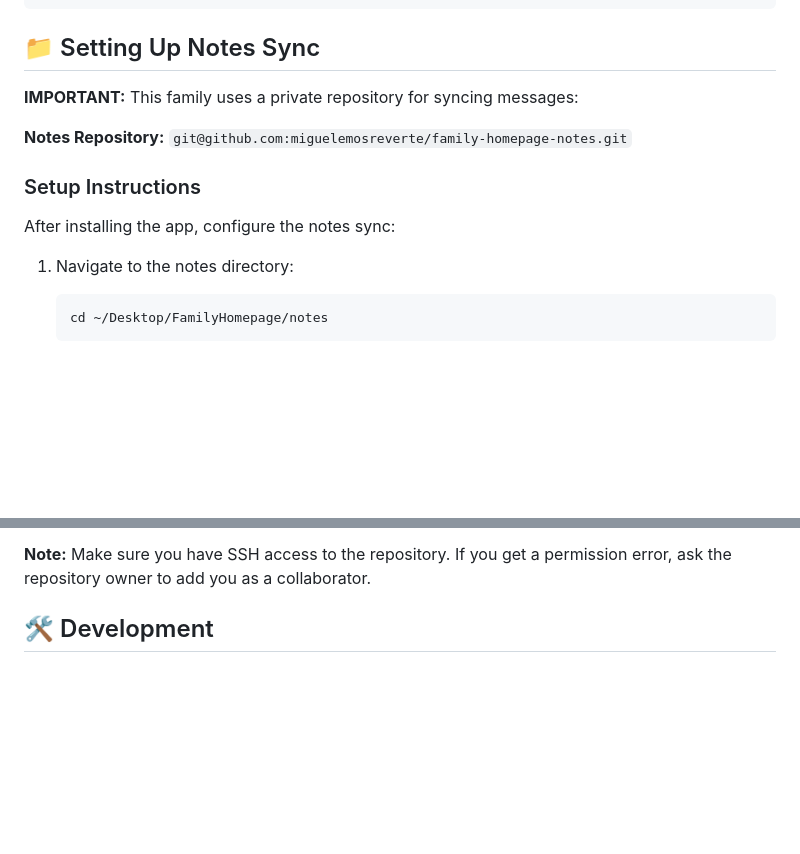
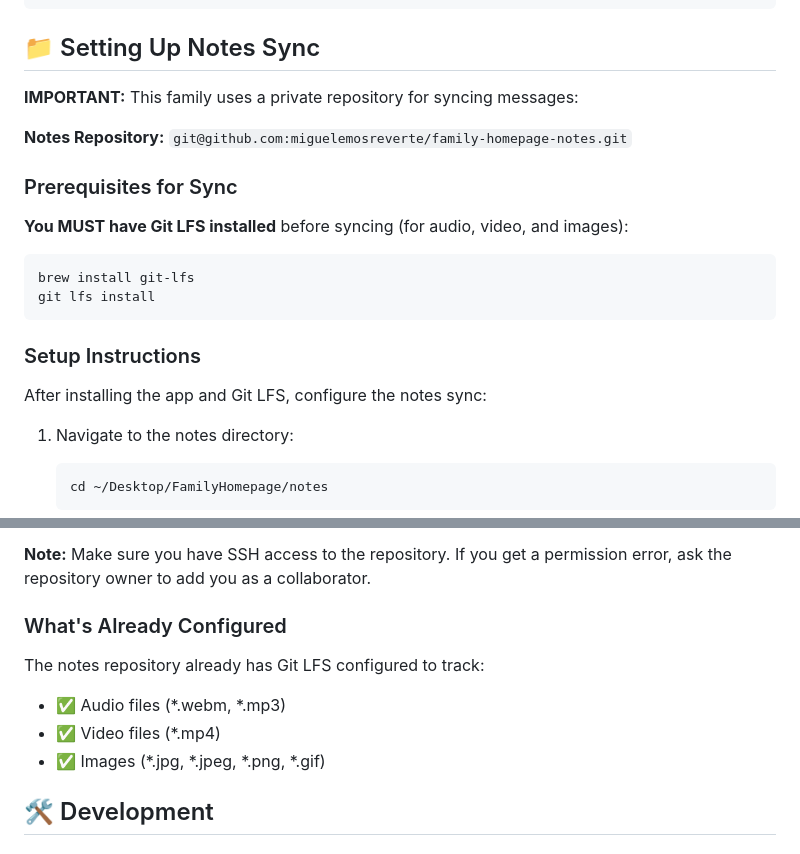
Before and after one commit to miguelemosreverte/family-homepage, a Markdown page: README.md, 2 parts joined by grey strips. Drawn GitHub-style; blank space fills up the shorter version.

Commit message:
Document Git LFS requirement for notes sync
Add clear instructions that Git LFS must be installed before
syncing with the notes repository. This is critical for handling
media files (audio, video, images).

Document what file types are already configured in the notes
repository to use Git LFS.

🤖 Generated with [Claude Code](https://claude.com/claude-code)

Co-Authored-By: Claude <noreply@anthropic.com>

````diff
--- a/README.md
+++ b/README.md
@@ -109,9 +109,18 @@ open -a "Family Homepage"
 
 **Notes Repository:** `git@github.com:miguelemosreverte/family-homepage-notes.git`
 
+### Prerequisites for Sync
+
+**You MUST have Git LFS installed** before syncing (for audio, video, and images):
+
+```bash
+brew install git-lfs
+git lfs install
+```
+
 ### Setup Instructions
 
-After installing the app, configure the notes sync:
+After installing the app and Git LFS, configure the notes sync:
 
 1. Navigate to the notes directory:
    ```bash
@@ -130,6 +139,13 @@ After installing the app, configure the notes sync:
    - Push your messages when you send them
 
 **Note:** Make sure you have SSH access to the repository. If you get a permission error, ask the repository owner to add you as a collaborator.
+
+### What's Already Configured
+
+The notes repository already has Git LFS configured to track:
+- ✅ Audio files (*.webm, *.mp3)
+- ✅ Video files (*.mp4)
+- ✅ Images (*.jpg, *.jpeg, *.png, *.gif)
 
 ## 🛠️ Development
 
````
